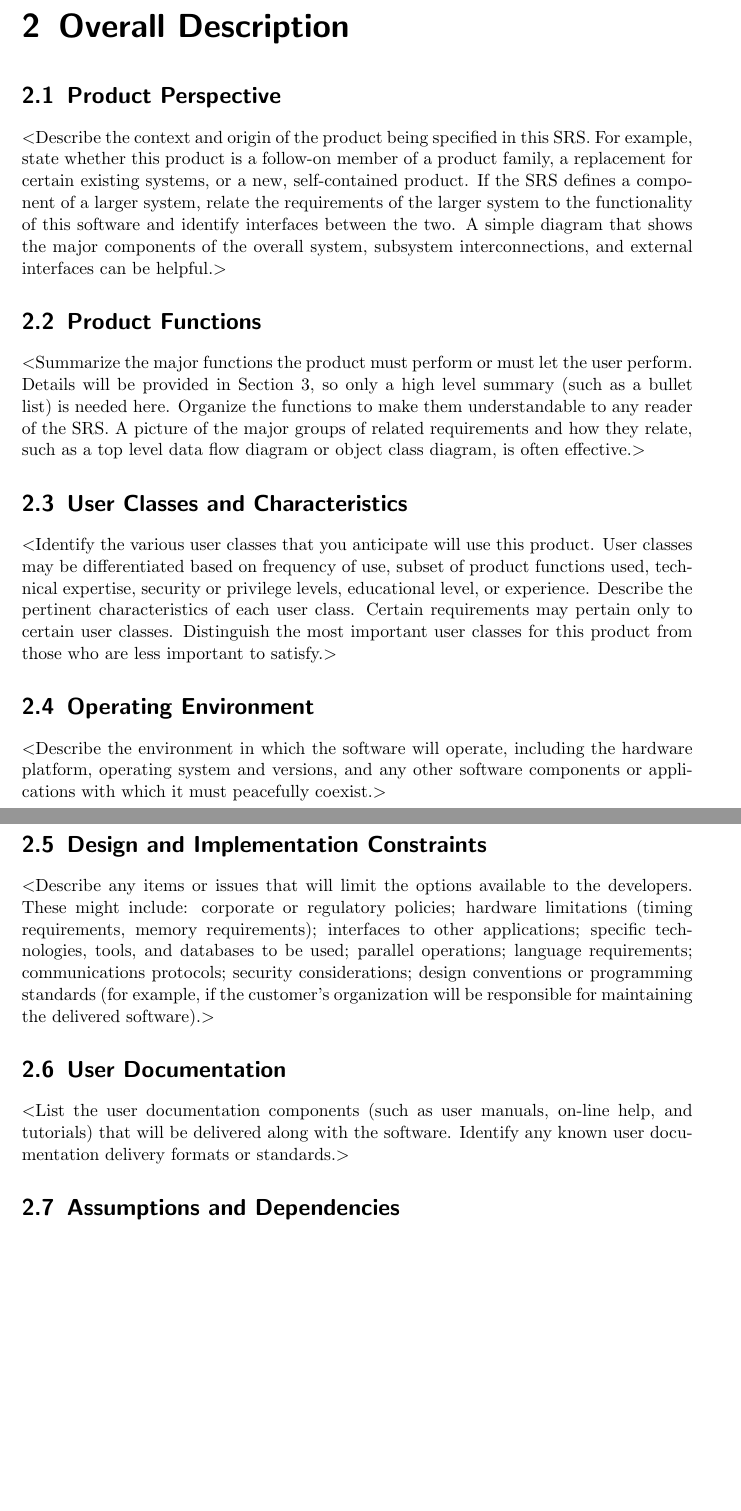
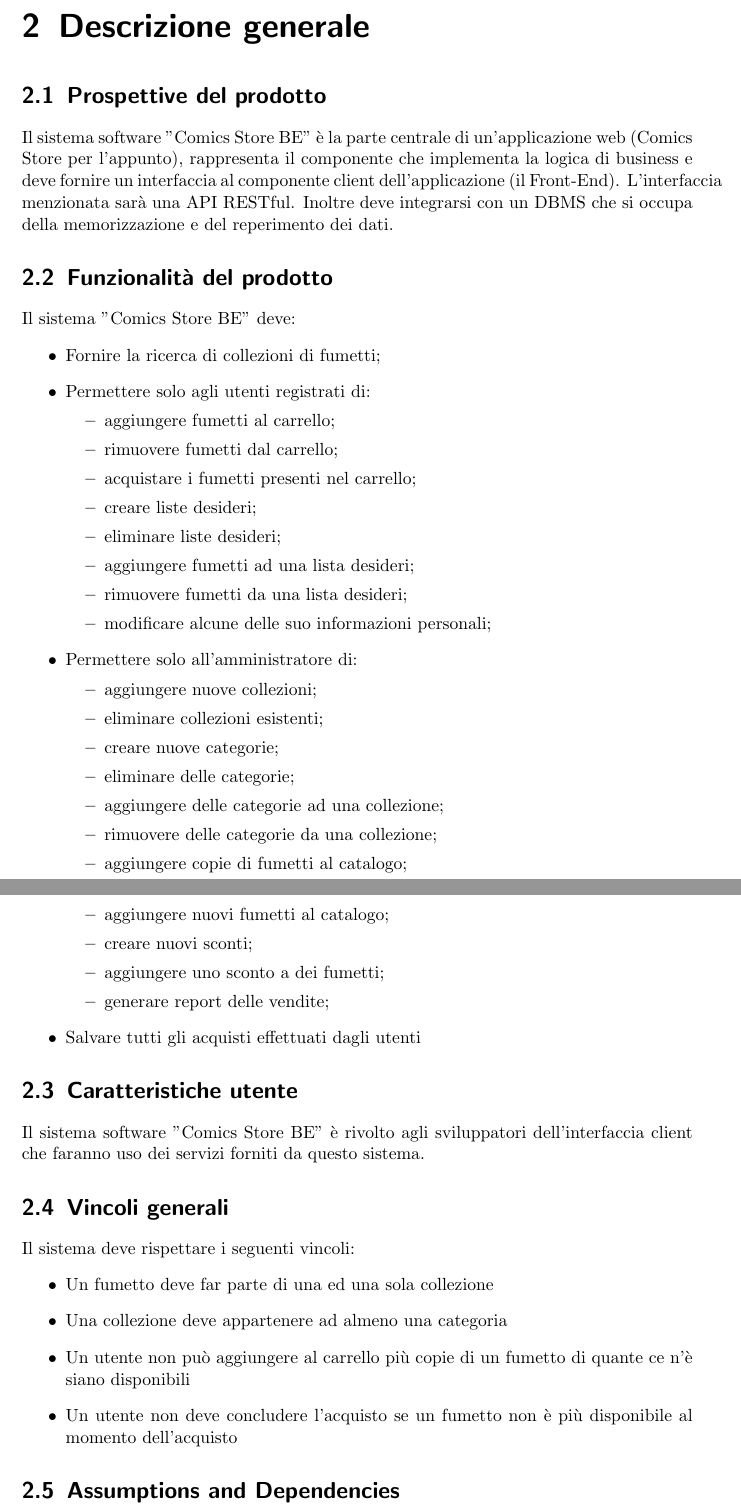
Before and after one commit to Enricods-i/Comics-Store-Backend, a LaTeX document (doc/srs/srs.tex): two parts of pages 8 and 9 of 14 before the commit and two parts of pages 6 and 7 of 12 after it, joined at a grey line, cut at the place of the change, the shorter picture padded with empty space. Compiled offline with pdfLaTeX.

Commit message:
Abbozzata la descrizione generale (l'introduzione è da rifare)

```diff
--- a/doc/srs/srs.tex
+++ b/doc/srs/srs.tex
@@ -143,52 +127,57 @@
 al sistema software "Comics Store" secondo gli obiettivi espressi al punto \ref*{obiettivi}.
 
 
-\chapter{Overall Description}
+\chapter{Descrizione generale}
 
-\section{Product Perspective}
-$<$Describe the context and origin of the product being specified in this SRS.
-For example, state whether this product is a follow-on member of a product
-family, a replacement for certain existing systems, or a new, self-contained
-product. If the SRS defines a component of a larger system, relate the
-requirements of the larger system to the functionality of this software and
-identify interfaces between the two. A simple diagram that shows the major
-components of the overall system, subsystem interconnections, and external
-interfaces can be helpful.$>$
+\section{Prospettive del prodotto}
+Il sistema software "Comics Store BE" è la parte centrale di un'applicazione web (Comics Store per l'appunto),
+rappresenta il componente che implementa la logica di business e deve fornire un interfaccia al componente client
+dell'applicazione (il Front-End). L'interfaccia menzionata sarà una API RESTful.
+Inoltre deve integrarsi con un DBMS che si occupa della memorizzazione e del reperimento dei dati.
 
-\section{Product Functions}
-$<$Summarize the major functions the product must perform or must let the user
-perform. Details will be provided in Section 3, so only a high level summary
-(such as a bullet list) is needed here. Organize the functions to make them
-understandable to any reader of the SRS. A picture of the major groups of
-related requirements and how they relate, such as a top level data flow diagram
-or object class diagram, is often effective.$>$
+\section{Funzionalità del prodotto}
+Il sistema "Comics Store BE" deve:
+\begin{itemize}
+    \item Fornire la ricerca di collezioni di fumetti;
+    \item Permettere solo agli utenti registrati di:
+        \begin{itemize}
+            \item aggiungere fumetti al carrello;
+            \item rimuovere fumetti dal carrello;
+            \item acquistare i fumetti presenti nel carrello;
+            \item creare liste desideri;
+            \item eliminare liste desideri;
+            \item aggiungere fumetti ad una lista desideri;
+            \item rimuovere fumetti da una lista desideri;
+            \item modificare alcune delle suo informazioni personali;
+        \end{itemize}
+    \item Permettere solo all'amministratore di:
+        \begin{itemize}
+            \item aggiungere nuove collezioni;
+            \item eliminare collezioni esistenti;
+            \item creare nuove categorie;
+            \item eliminare delle categorie;
+            \item aggiungere delle categorie ad una collezione;
+            \item rimuovere delle categorie da una collezione;
+            \item aggiungere copie di fumetti al catalogo;
+            \item aggiungere nuovi fumetti al catalogo;
+            \item creare nuovi sconti;
+            \item aggiungere uno sconto a dei fumetti;
+            \item generare report delle vendite;
+        \end{itemize}
+    \item Salvare tutti gli acquisti effettuati dagli utenti
+\end{itemize}
 
-\section{User Classes and Characteristics}
-$<$Identify the various user classes that you anticipate will use this product.
-User classes may be differentiated based on frequency of use, subset of product
-functions used, technical expertise, security or privilege levels, educational
-level, or experience. Describe the pertinent characteristics of each user class.
-Certain requirements may pertain only to certain user classes. Distinguish the
-most important user classes for this product from those who are less important
-to satisfy.$>$
+\section{Caratteristiche utente}
+Il sistema software "Comics Store BE" è rivolto agli sviluppatori dell'interfaccia client che faranno
+uso dei servizi forniti da questo sistema.
 
-\section{Operating Environment}
-$<$Describe the environment in which the software will operate, including the
-hardware platform, operating system and versions, and any other software
-components or applications with which it must peacefully coexist.$>$
+\section{Vincoli generali}
+Il sistema deve rispettare i seguenti vincoli:
+\begin{itemize}
+    \item Un fumetto deve far parte di una ed una sola collezione
+    \item Una collezione deve appartenere ad almeno una categoria
+    \item Un utente non può aggiungere al carrello più copie di un fumetto di quante ce n'è siano disponibili
+    \item Un utente non deve concludere l'acquisto se un fumetto non è più disponibile al momento dell'acquisto
+\end{itemize}
 
-\section{Design and Implementation Constraints}
-$<$Describe any items or issues that will limit the options available to the
-developers. These might include: corporate or regulatory policies; hardware
-limitations (timing requirements, memory requirements); interfaces to other
-applications; specific technologies, tools, and databases to be used; parallel
-operations; language requirements; communications protocols; security
-considerations; design conventions or programming standards (for example, if the
-customer’s organization will be responsible for maintaining the delivered
-software).$>$
-
-\section{User Documentation}
-$<$List the user documentation components (such as user manuals, on-line help,
-and tutorials) that will be delivered along with the software. Identify any
-known user documentation delivery formats or standards.$>$
 \section{Assumptions and Dependencies}
```
Also changed, not shown: doc/srs/srs.pdf, doc/srs/srs.tex (34 more changed lines), 7 other files.
